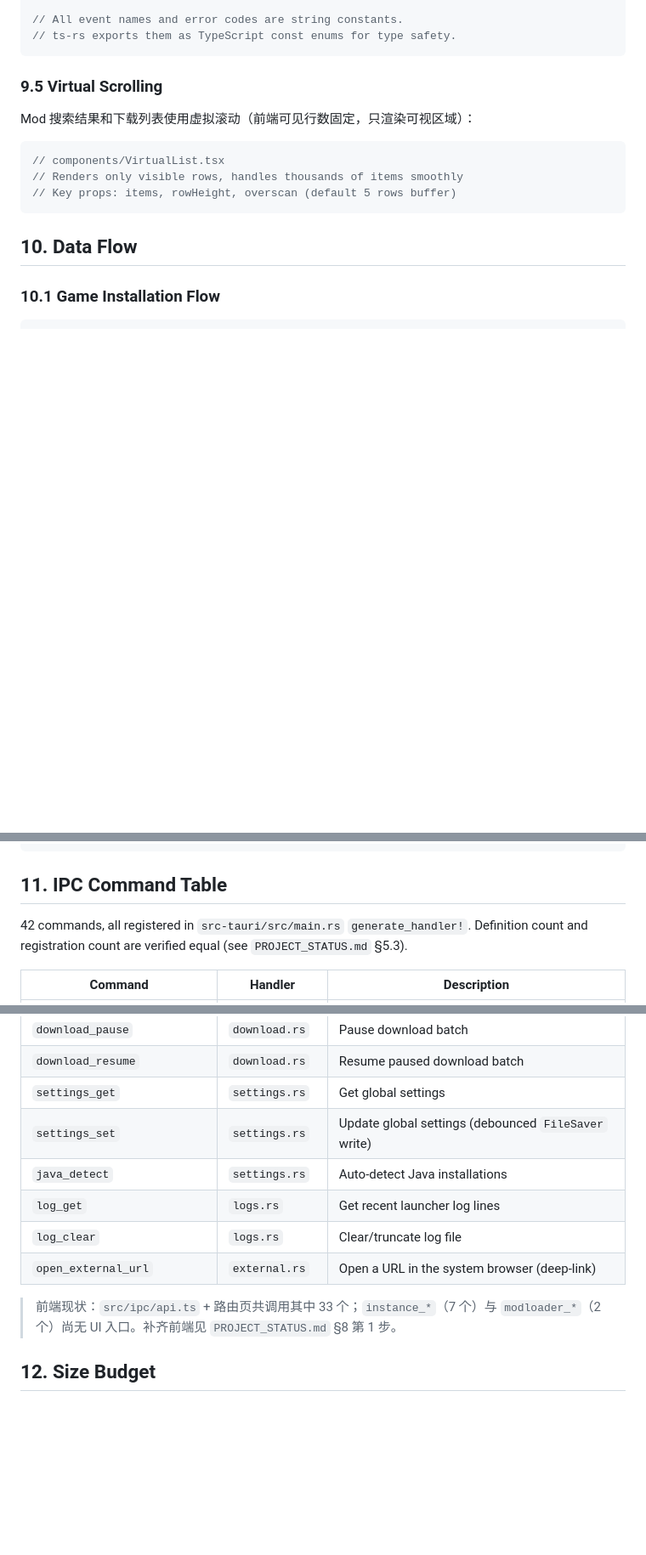
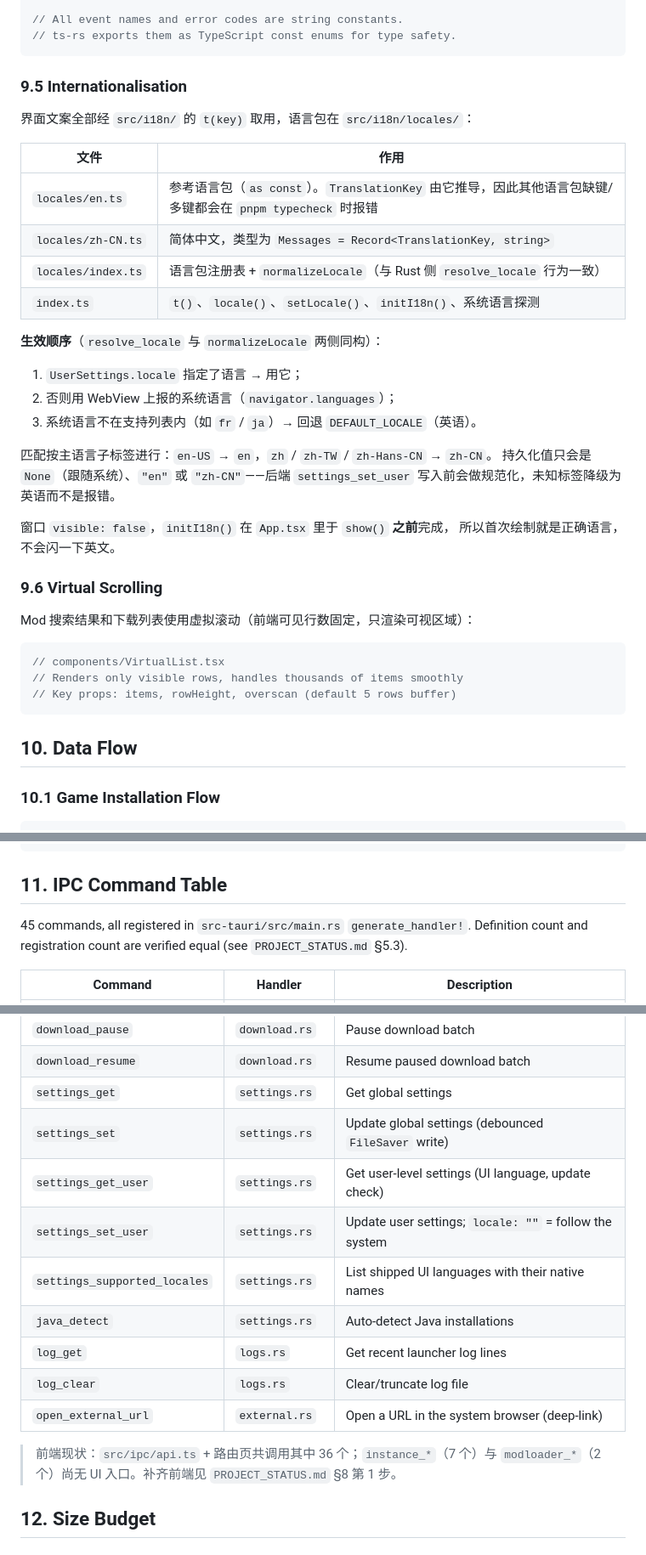
Before and after one commit to RMisuke/RMCL, a Markdown page: docs/ARCHITECTURE.md, 3 parts joined by grey strips. Shown at 85% size. Rendered like a GitHub page; blank space fills up the shorter version.

Commit message:
docs: document the i18n pipeline and the user-settings commands
- ARCHITECTURE.md section 9.5: how t()/locales are organised, the three-step
  locale resolution order, primary-subtag matching, and why initI18n() must run
  before show()
- section 11: add settings_get_user / settings_set_user /
  settings_supported_locales (42 -> 45 commands) and refresh the frontend
  coverage note (33 -> 36)

````diff
--- a/docs/ARCHITECTURE.md
+++ b/docs/ARCHITECTURE.md
@@ -1168,7 +1168,31 @@ pub mod events {
 // ts-rs exports them as TypeScript const enums for type safety.
 ```
 
-### 9.5 Virtual Scrolling
+### 9.5 Internationalisation
+
+界面文案全部经 `src/i18n/` 的 `t(key)` 取用，语言包在 `src/i18n/locales/`：
+
+| 文件 | 作用 |
+|------|------|
+| `locales/en.ts` | 参考语言包（`as const`）。`TranslationKey` 由它推导，因此其他语言包缺键/多键都会在 `pnpm typecheck` 时报错 |
+| `locales/zh-CN.ts` | 简体中文，类型为 `Messages = Record<TranslationKey, string>` |
+| `locales/index.ts` | 语言包注册表 + `normalizeLocale`（与 Rust 侧 `resolve_locale` 行为一致） |
+| `index.ts` | `t()`、`locale()`、`setLocale()`、`initI18n()`、系统语言探测 |
+
+**生效顺序**（`resolve_locale` 与 `normalizeLocale` 两侧同构）：
+
+1. `UserSettings.locale` 指定了语言 → 用它；
+2. 否则用 WebView 上报的系统语言（`navigator.languages`）；
+3. 系统语言不在支持列表内（如 `fr` / `ja`）→ 回退 `DEFAULT_LOCALE`（英语）。
+
+匹配按主语言子标签进行：`en-US` → `en`，`zh` / `zh-TW` / `zh-Hans-CN` → `zh-CN`。
+持久化值只会是 `None`（跟随系统）、`"en"` 或 `"zh-CN"`——后端 `settings_set_user`
+写入前会做规范化，未知标签降级为英语而不是报错。
+
+窗口 `visible: false`，`initI18n()` 在 `App.tsx` 里于 `show()` **之前**完成，
+所以首次绘制就是正确语言，不会闪一下英文。
+
+### 9.6 Virtual Scrolling
 
 Mod 搜索结果和下载列表使用虚拟滚动（前端可见行数固定，只渲染可视区域）：
 
@@ -1284,7 +1308,7 @@ User clicks "Launch" on a profile
 
 ## 11. IPC Command Table
 
-42 commands, all registered in `src-tauri/src/main.rs` `generate_handler!`.
+45 commands, all registered in `src-tauri/src/main.rs` `generate_handler!`.
 Definition count and registration count are verified equal (see
 `PROJECT_STATUS.md` §5.3).
 
@@ -1328,12 +1352,15 @@ Definition count and registration count are verified equal (see
 | `download_resume` | `download.rs` | Resume paused download batch |
 | `settings_get` | `settings.rs` | Get global settings |
 | `settings_set` | `settings.rs` | Update global settings (debounced `FileSaver` write) |
+| `settings_get_user` | `settings.rs` | Get user-level settings (UI language, update check) |
+| `settings_set_user` | `settings.rs` | Update user settings; `locale: ""` = follow the system |
+| `settings_supported_locales` | `settings.rs` | List shipped UI languages with their native names |
 | `java_detect` | `settings.rs` | Auto-detect Java installations |
 | `log_get` | `logs.rs` | Get recent launcher log lines |
 | `log_clear` | `logs.rs` | Clear/truncate log file |
 | `open_external_url` | `external.rs` | Open a URL in the system browser (deep-link) |
 
-> 前端现状：`src/ipc/api.ts` + 路由页共调用其中 33 个；`instance_*`（7 个）与
+> 前端现状：`src/ipc/api.ts` + 路由页共调用其中 36 个；`instance_*`（7 个）与
 > `modloader_*`（2 个）尚无 UI 入口。补齐前端见 `PROJECT_STATUS.md` §8 第 1 步。
 
 ## 12. Size Budget
````
